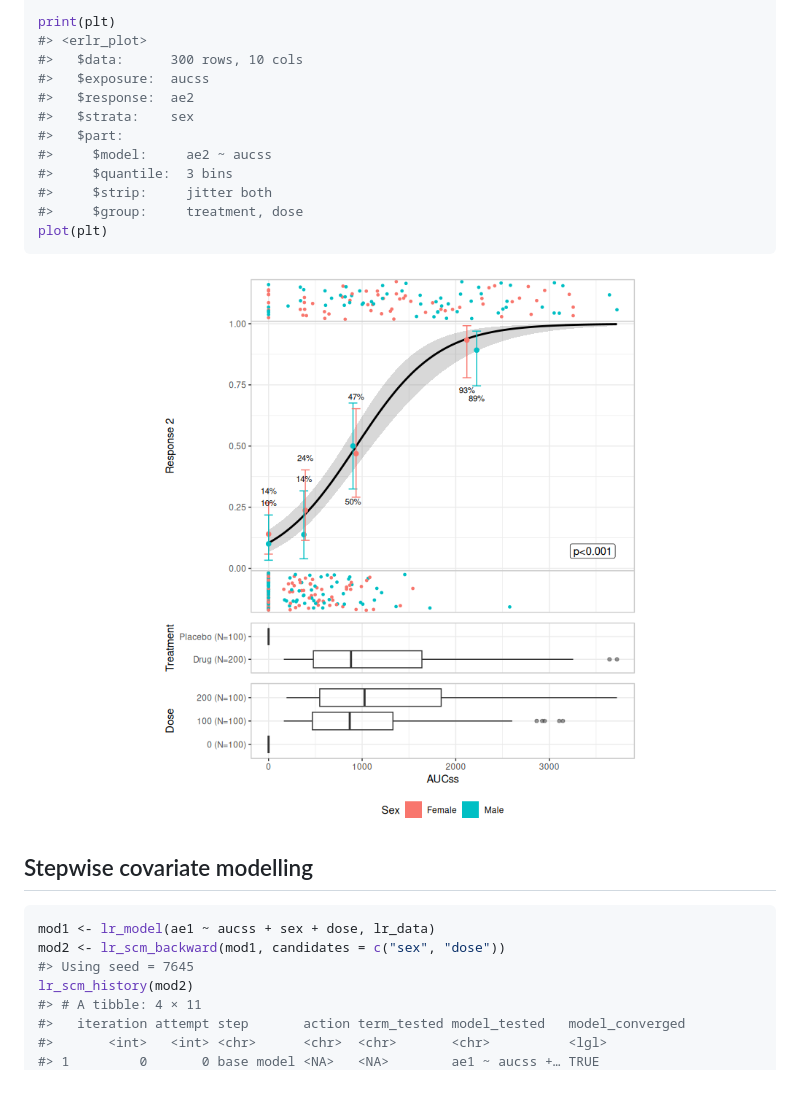
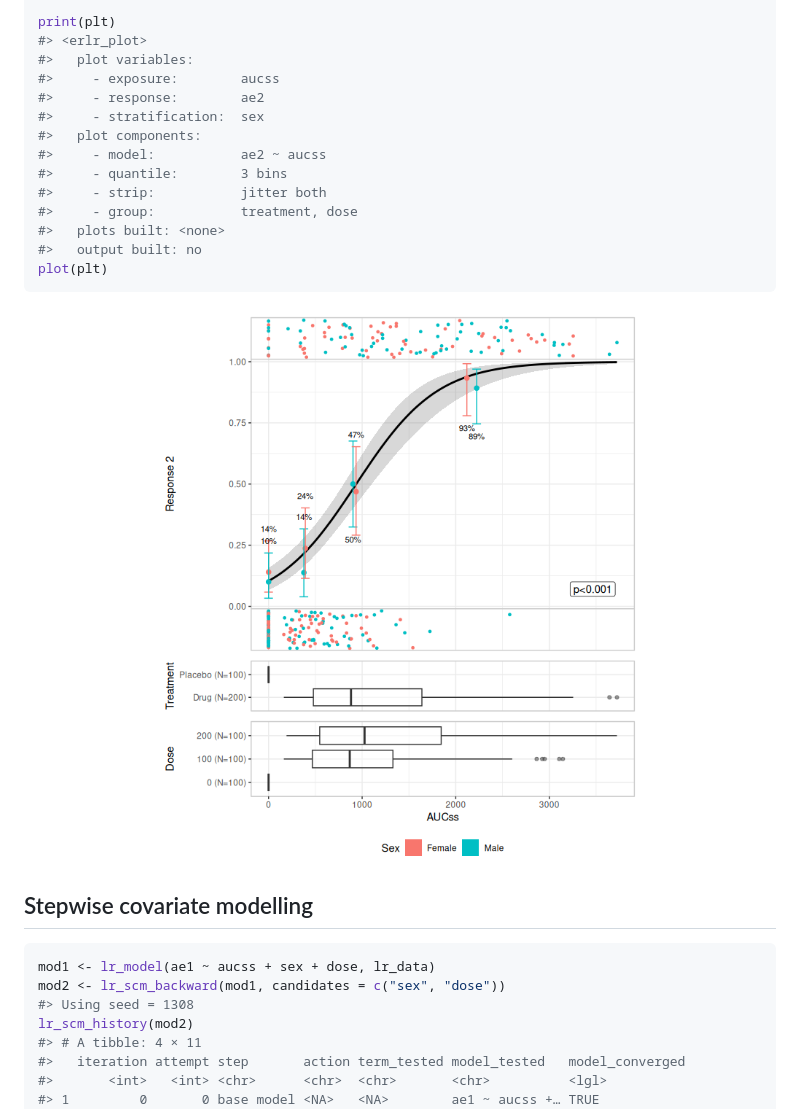
Before and after one commit to djnavarro/erlr, a Markdown page: README.md, the part around the change. GitHub-like rendering; pictures changed too: man/figures/README-lr-plot-2.png; blank space fills up the shorter version.

Commit message:
plot internals consistently use a config object

````diff
--- a/README.md
+++ b/README.md
@@ -87,15 +87,17 @@ plt <- lr_data |>
 
 print(plt)
 #> <erlr_plot>
-#>   $data:      300 rows, 10 cols
-#>   $exposure:  aucss
-#>   $response:  ae2
-#>   $strata:    sex
-#>   $part:
-#>     $model:     ae2 ~ aucss
-#>     $quantile:  3 bins
-#>     $strip:     jitter both
-#>     $group:     treatment, dose
+#>   plot variables:
+#>     - exposure:        aucss
+#>     - response:        ae2
+#>     - stratification:  sex
+#>   plot components:
+#>     - model:           ae2 ~ aucss
+#>     - quantile:        3 bins
+#>     - strip:           jitter both
+#>     - group:           treatment, dose
+#>   plots built: <none>
+#>   output built: no
 plot(plt)
 ```
 
@@ -106,7 +108,7 @@ plot(plt)
 ``` r
 mod1 <- lr_model(ae1 ~ aucss + sex + dose, lr_data)
 mod2 <- lr_scm_backward(mod1, candidates = c("sex", "dose"))
-#> Using seed = 7645
+#> Using seed = 1308
 lr_scm_history(mod2)
 #> # A tibble: 4 × 11
 #>   iteration attempt step       action term_tested model_tested   model_converged
````
Also changed, not shown: 4 other files.
